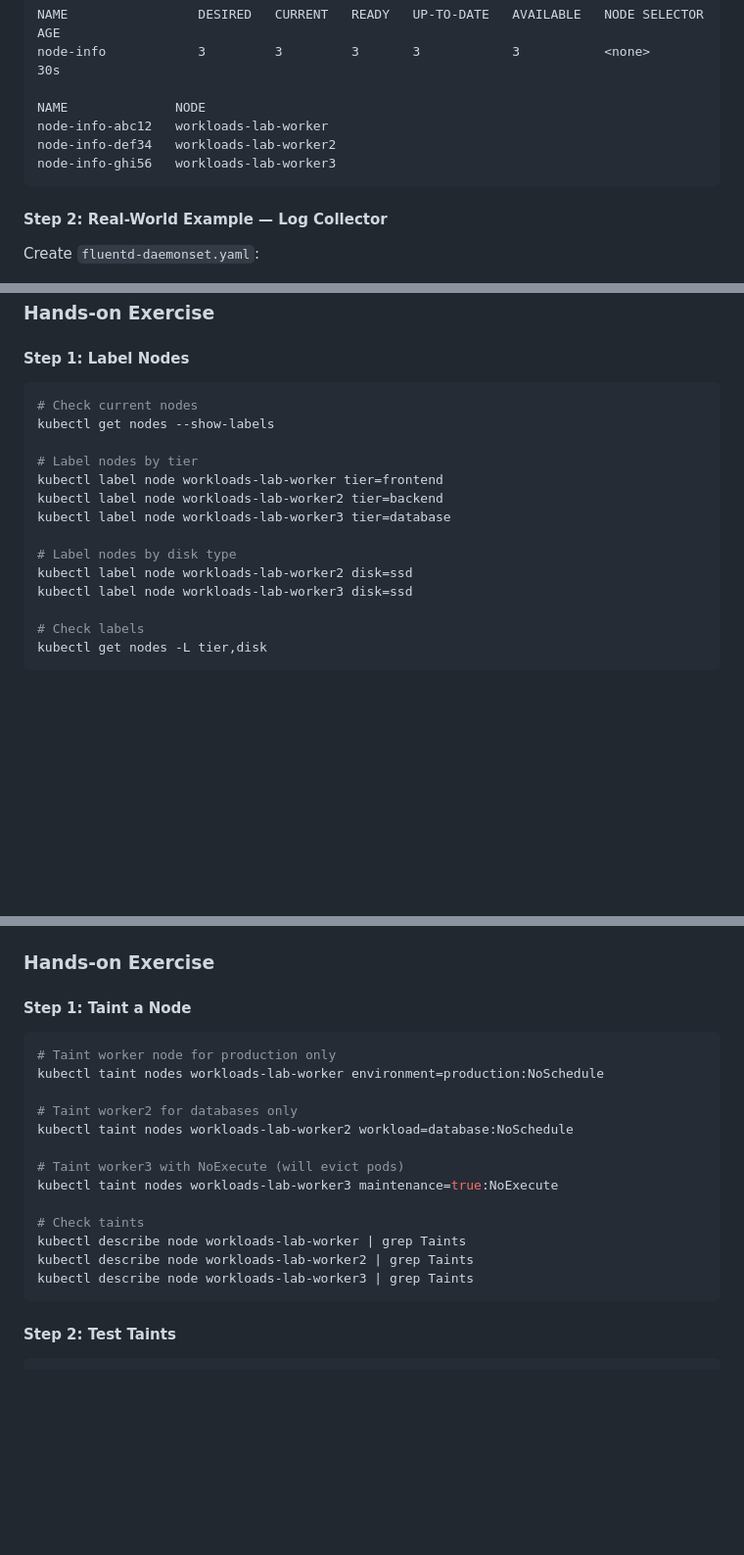
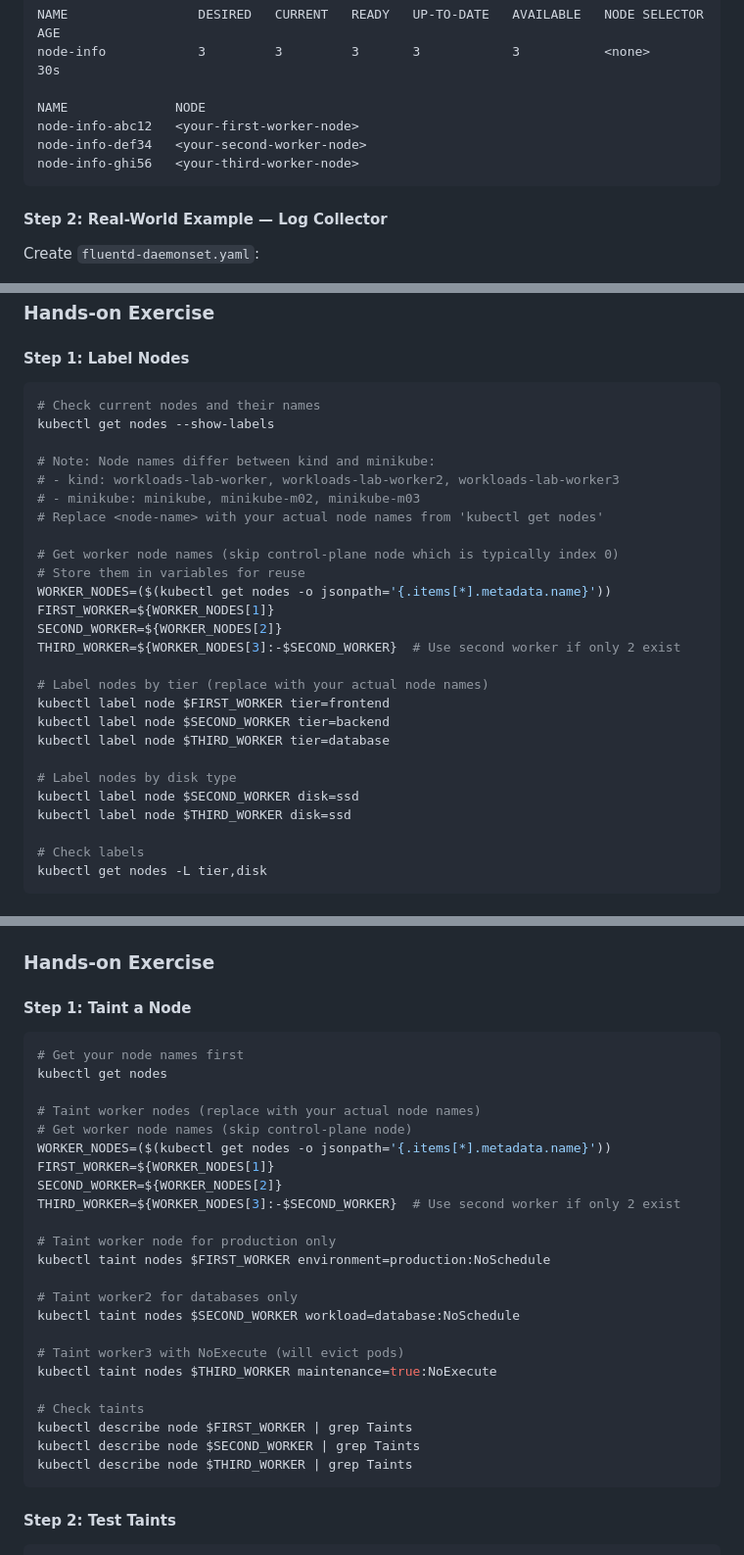
Before and after one commit to nipunap/nipunap, a Markdown page: blogs/2025/kubernetes-workloads-scheduling-tutorial.md, 3 parts joined by grey strips. Shown at 98% size. GitHub-like rendering; blank space fills up the shorter version.

````diff
--- a/blogs/2025/kubernetes-workloads-scheduling-tutorial.md
+++ b/blogs/2025/kubernetes-workloads-scheduling-tutorial.md
@@ -380,9 +380,9 @@ NAME                 DESIRED   CURRENT   READY   UP-TO-DATE   AVAILABLE   NODE S
 node-info            3         3         3       3            3           <none>          30s
 
 NAME              NODE
-node-info-abc12   workloads-lab-worker
-node-info-def34   workloads-lab-worker2
-node-info-ghi56   workloads-lab-worker3
+node-info-abc12   <your-first-worker-node>
+node-info-def34   <your-second-worker-node>
+node-info-ghi56   <your-third-worker-node>
 ```
 
 #### Step 2: Real-World Example — Log Collector
@@ -1091,17 +1097,29 @@ resources:
 #### Step 1: Label Nodes
 
 ```bash
-# Check current nodes
+# Check current nodes and their names
 kubectl get nodes --show-labels
 
-# Label nodes by tier
-kubectl label node workloads-lab-worker tier=frontend
-kubectl label node workloads-lab-worker2 tier=backend
-kubectl label node workloads-lab-worker3 tier=database
+# Note: Node names differ between kind and minikube:
+# - kind: workloads-lab-worker, workloads-lab-worker2, workloads-lab-worker3
+# - minikube: minikube, minikube-m02, minikube-m03
+# Replace <node-name> with your actual node names from 'kubectl get nodes'
+
+# Get worker node names (skip control-plane node which is typically index 0)
+# Store them in variables for reuse
+WORKER_NODES=($(kubectl get nodes -o jsonpath='{.items[*].metadata.name}'))
+FIRST_WORKER=${WORKER_NODES[1]}
+SECOND_WORKER=${WORKER_NODES[2]}
+THIRD_WORKER=${WORKER_NODES[3]:-$SECOND_WORKER}  # Use second worker if only 2 exist
+
+# Label nodes by tier (replace with your actual node names)
+kubectl label node $FIRST_WORKER tier=frontend
+kubectl label node $SECOND_WORKER tier=backend
+kubectl label node $THIRD_WORKER tier=database
 
 # Label nodes by disk type
-kubectl label node workloads-lab-worker2 disk=ssd
-kubectl label node workloads-lab-worker3 disk=ssd
+kubectl label node $SECOND_WORKER disk=ssd
+kubectl label node $THIRD_WORKER disk=ssd
 
 # Check labels
 kubectl get nodes -L tier,disk
@@ -1401,19 +1419,29 @@ kubectl get pods -l app=web-spread -o wide
 #### Step 1: Taint a Node
 
 ```bash
+# Get your node names first
+kubectl get nodes
+
+# Taint worker nodes (replace with your actual node names)
+# Get worker node names (skip control-plane node)
+WORKER_NODES=($(kubectl get nodes -o jsonpath='{.items[*].metadata.name}'))
+FIRST_WORKER=${WORKER_NODES[1]}
+SECOND_WORKER=${WORKER_NODES[2]}
+THIRD_WORKER=${WORKER_NODES[3]:-$SECOND_WORKER}  # Use second worker if only 2 exist
+
 # Taint worker node for production only
-kubectl taint nodes workloads-lab-worker environment=production:NoSchedule
+kubectl taint nodes $FIRST_WORKER environment=production:NoSchedule
 
 # Taint worker2 for databases only
-kubectl taint nodes workloads-lab-worker2 workload=database:NoSchedule
+kubectl taint nodes $SECOND_WORKER workload=database:NoSchedule
 
 # Taint worker3 with NoExecute (will evict pods)
-kubectl taint nodes workloads-lab-worker3 maintenance=true:NoExecute
+kubectl taint nodes $THIRD_WORKER maintenance=true:NoExecute
 
 # Check taints
-kubectl describe node workloads-lab-worker | grep Taints
-kubectl describe node workloads-lab-worker2 | grep Taints
-kubectl describe node workloads-lab-worker3 | grep Taints
+kubectl describe node $FIRST_WORKER | grep Taints
+kubectl describe node $SECOND_WORKER | grep Taints
+kubectl describe node $THIRD_WORKER | grep Taints
 ```
 
 #### Step 2: Test Taints
````
Also changed, not shown: other parts of blogs/2025/kubernetes-workloads-scheduling-tutorial.md (+29 -19 lines).
